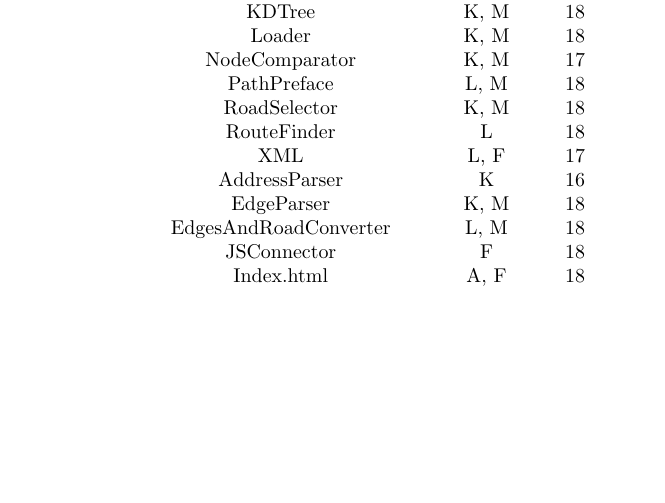
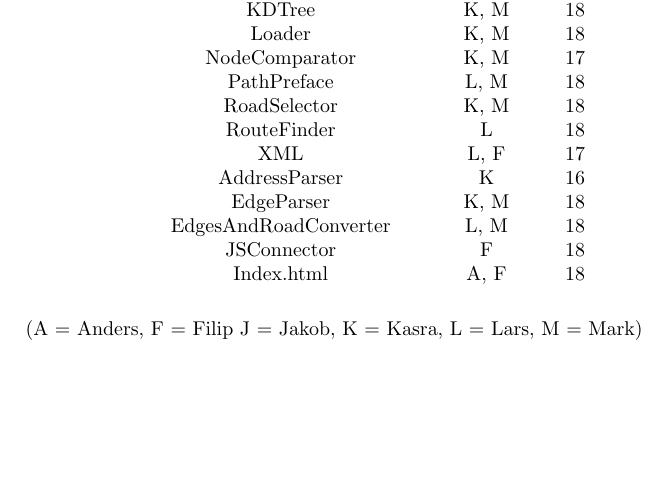
Before and after one commit to kasraman1000/KrakProjekt, a LaTeX document (tex/ReportDraft.tex): part of page 37 of 54, cut so that both start at the same text. Compiled offline with pdfLaTeX.

Commit message:
Added names to table in appendix

```diff
--- a/tex/ReportDraft.tex
+++ b/tex/ReportDraft.tex
@@ -631,6 +631,8 @@ Index.html & A, F & 18 \\
 
 \end{tabular}
 \end{table}
+
+(A = Anders, F = Filip J = Jakob, K = Kasra, L = Lars, M = Mark)
 
 	\newpage
 
```
